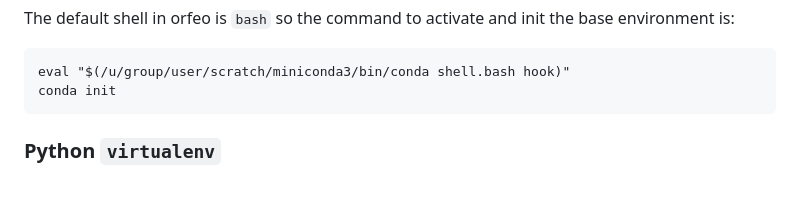
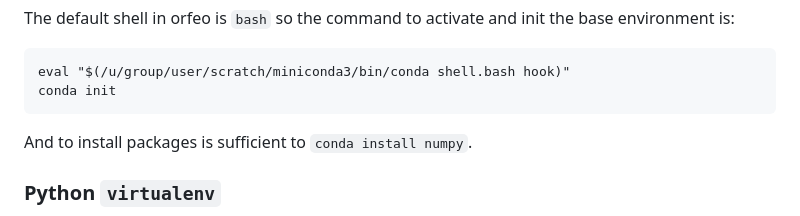
Before and after one commit to Master-Data-Management-and-Curation/Scientific-Programming-Environment, a Markdown page: lectures/03-software.md, the part around the change. Drawn GitHub-style; blank space fills up the shorter version.

Commit message:
conda instal packages

````diff
--- a/lectures/03-software.md
+++ b/lectures/03-software.md
@@ -294,6 +294,7 @@ eval "$(/u/group/user/scratch/miniconda3/bin/conda shell.bash hook)"
 conda init
 ```
 
+And to install packages is sufficient to `conda install numpy`.
 
 ### Python `virtualenv`
 
````
